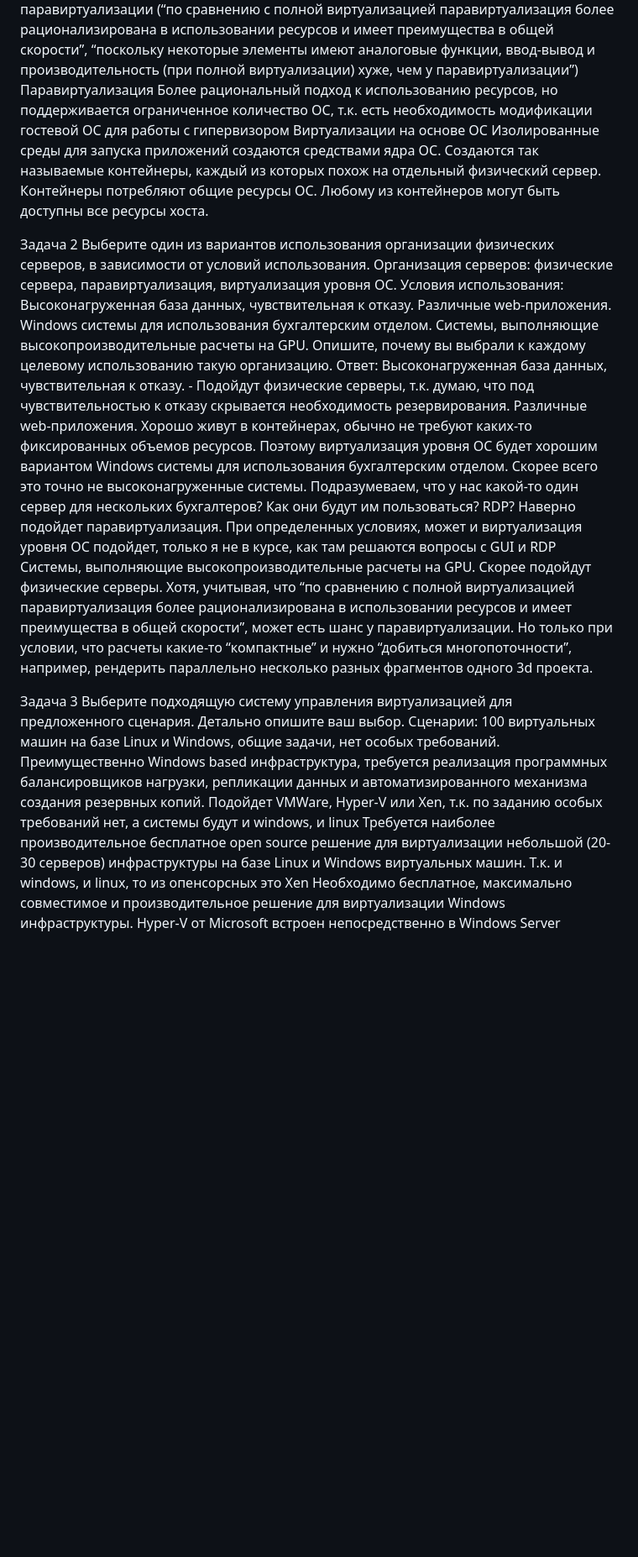
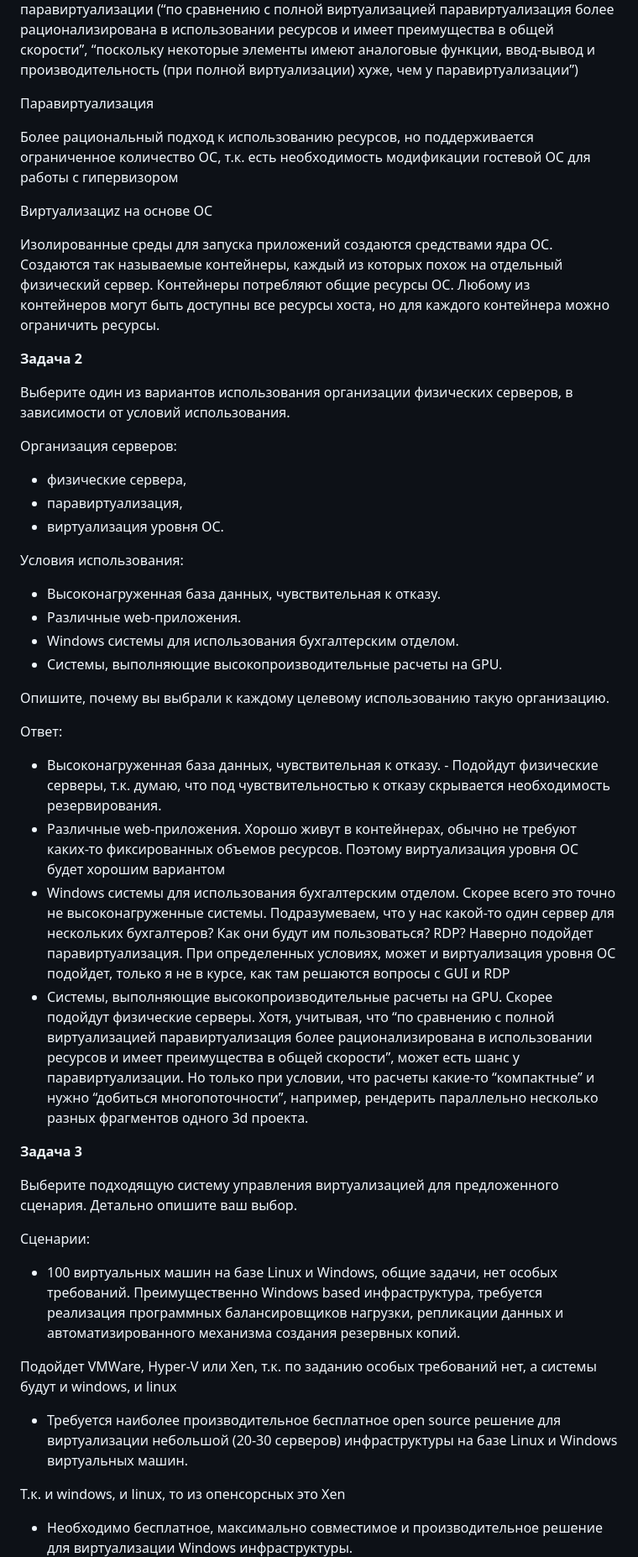
Before and after one commit to nikitasardov/devops-netology, a Markdown page: virt-homeworks/1.md, the part around one of its changes. Shown at 84% size. Rendered like a GitHub page; blank space fills up the shorter version.

Commit message:
05-virt-01-basics: 1.md

```diff
--- a/virt-homeworks/1.md
+++ b/virt-homeworks/1.md
@@ -6,33 +10,50 @@
 Пишут https://forum.huawei.com/enterprise/ru/%D1%80%D0%B0%D0%B7%D0%BD%D0%B8%D1%86%D0%B0-%D0%BC%D0%B5%D0%B6%D0%B4%D1%83-%D0%BF%D0%BE%D0%BB%D0%BD%D0%BE%D0%B9-%D0%B2%D0%B8%D1%80%D1%82%D1%83%D0%B0%D0%BB%D0%B8%D0%B7%D0%B0%D1%86%D0%B8%D0%B5%D0%B9-%D0%B8-%D0%BF%D0%B0%D1%80%D0%B0%D0%B2%D0%B8%D1%80%D1%82%D1%83%D0%B0%D0%BB%D0%B8%D0%B7%D0%B0%D1%86%D0%B8%D0%B5%D0%B9-%D0%B2-%D0%BE%D0%B1%D0%BB%D0%B0%D1%87%D0%BD%D1%8B%D1%85-%D0%B2%D1%8B%D1%87%D0%B8%D1%81%D0%BB%D0%B5%D0%BD%D0%B8%D1%8F%D1%85/thread/572529-100149 , что полная виртуализация может проигрывать в скорости паравиртуализации (“по сравнению с полной виртуализацией паравиртуализация более рационализирована в использовании ресурсов и имеет преимущества в общей скорости”, “поскольку некоторые элементы имеют аналоговые функции, ввод-вывод и производительность (при полной виртуализации) хуже, чем у паравиртуализации”)
+
 Паравиртуализация
+
 Более рациональный подход к использованию ресурсов, но поддерживается ограниченное количество ОС, т.к. есть необходимость модификации гостевой ОС для работы с гипервизором
-Виртуализации на основе ОС
-Изолированные среды для запуска приложений создаются средствами ядра ОС. Создаются так называемые контейнеры, каждый из которых похож на отдельный физический сервер. Контейнеры потребляют общие ресурсы ОС. Любому из контейнеров могут быть доступны все ресурсы хоста.
 
-Задача 2
+Виртуализациz на основе ОС
+
+Изолированные среды для запуска приложений создаются средствами ядра ОС. Создаются так называемые контейнеры, каждый из которых похож на отдельный физический сервер. Контейнеры потребляют общие ресурсы ОС. Любому из контейнеров могут быть доступны все ресурсы хоста, но для каждого контейнера можно ограничить ресурсы.
+
+**Задача 2**
+
 Выберите один из вариантов использования организации физических серверов, в зависимости от условий использования.
+
 Организация серверов:
-физические сервера,
-паравиртуализация,
-виртуализация уровня ОС.
+- физические сервера,
+- паравиртуализация,
+- виртуализация уровня ОС.
+
 Условия использования:
-Высоконагруженная база данных, чувствительная к отказу.
-Различные web-приложения.
-Windows системы для использования бухгалтерским отделом.
-Системы, выполняющие высокопроизводительные расчеты на GPU.
+
+- Высоконагруженная база данных, чувствительная к отказу.
+- Различные web-приложения.
+- Windows системы для использования бухгалтерским отделом.
+- Системы, выполняющие высокопроизводительные расчеты на GPU.
+
 Опишите, почему вы выбрали к каждому целевому использованию такую организацию.
+
 Ответ:
-Высоконагруженная база данных, чувствительная к отказу. - Подойдут физические серверы, т.к. думаю, что под чувствительностью к отказу скрывается необходимость резервирования.
-Различные web-приложения. Хорошо живут в контейнерах, обычно не требуют каких-то фиксированных объемов ресурсов. Поэтому виртуализация уровня ОС будет хорошим вариантом
-Windows системы для использования бухгалтерским отделом. Скорее всего это точно не высоконагруженные системы. Подразумеваем, что у нас какой-то один сервер для нескольких бухгалтеров? Как они будут им пользоваться? RDP? Наверно подойдет паравиртуализация. При определенных условиях, может и виртуализация уровня ОС подойдет, только я не в курсе, как там решаются вопросы с GUI и RDP
-Системы, выполняющие высокопроизводительные расчеты на GPU. Скорее подойдут физические серверы. Хотя, учитывая, что “по сравнению с полной виртуализацией паравиртуализация более рационализирована в использовании ресурсов и имеет преимущества в общей скорости”, может есть шанс у паравиртуализации. Но только при условии, что расчеты какие-то “компактные” и нужно “добиться многопоточности”, например, рендерить параллельно несколько разных фрагментов одного 3d проекта.
 
-Задача 3
+- Высоконагруженная база данных, чувствительная к отказу. - Подойдут физические серверы, т.к. думаю, что под чувствительностью к отказу скрывается необходимость резервирования.
+- Различные web-приложения. Хорошо живут в контейнерах, обычно не требуют каких-то фиксированных объемов ресурсов. Поэтому виртуализация уровня ОС будет хорошим вариантом
+- Windows системы для использования бухгалтерским отделом. Скорее всего это точно не высоконагруженные системы. Подразумеваем, что у нас какой-то один сервер для нескольких бухгалтеров? Как они будут им пользоваться? RDP? Наверно подойдет паравиртуализация. При определенных условиях, может и виртуализация уровня ОС подойдет, только я не в курсе, как там решаются вопросы с GUI и RDP
+- Системы, выполняющие высокопроизводительные расчеты на GPU. Скорее подойдут физические серверы. Хотя, учитывая, что “по сравнению с полной виртуализацией паравиртуализация более рационализирована в использовании ресурсов и имеет преимущества в общей скорости”, может есть шанс у паравиртуализации. Но только при условии, что расчеты какие-то “компактные” и нужно “добиться многопоточности”, например, рендерить параллельно несколько разных фрагментов одного 3d проекта.
+
+**Задача 3**
+
 Выберите подходящую систему управления виртуализацией для предложенного сценария. Детально опишите ваш выбор.
+
 Сценарии:
-100 виртуальных машин на базе Linux и Windows, общие задачи, нет особых требований. Преимущественно Windows based инфраструктура, требуется реализация программных балансировщиков нагрузки, репликации данных и автоматизированного механизма создания резервных копий.
+- 100 виртуальных машин на базе Linux и Windows, общие задачи, нет особых требований. Преимущественно Windows based инфраструктура, требуется реализация программных балансировщиков нагрузки, репликации данных и автоматизированного механизма создания резервных копий.
+
 Подойдет VMWare, Hyper-V или Xen, т.к. по заданию особых требований нет, а системы будут и windows, и linux
-Требуется наиболее производительное бесплатное open source решение для виртуализации небольшой (20-30 серверов) инфраструктуры на базе Linux и Windows виртуальных машин.
+- Требуется наиболее производительное бесплатное open source решение для виртуализации небольшой (20-30 серверов) инфраструктуры на базе Linux и Windows виртуальных машин.
+
 Т.к. и windows, и linux, то из опенсорсных это Xen
-Необходимо бесплатное, максимально совместимое и производительное решение для виртуализации Windows инфраструктуры.
+
+- Необходимо бесплатное, максимально совместимое и производительное решение для виртуализации Windows инфраструктуры.
+
 Hyper-V от Microsoft встроен непосредственно в Windows Server
```
Also changed, not shown: other parts of virt-homeworks/1.md (+11 -5 lines).
